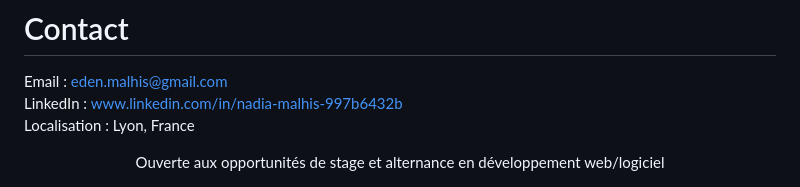
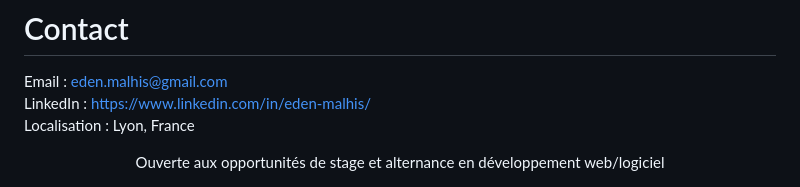
Before and after one commit to Eden-user/Portfolio-Bachelor, a Markdown page: README.md, the part around the change. GitHub-like rendering.

Commit message:
Update LinkedIn URL in README

```diff
--- a/README.md
+++ b/README.md
@@ -107,7 +107,7 @@ Site web pour la Compagnie de la Lanterne Magique (prévu)
 # Contact
 
 Email : eden.malhis@gmail.com<br>
-LinkedIn : www.linkedin.com/in/nadia-malhis-997b6432b<br>
+LinkedIn : https://www.linkedin.com/in/eden-malhis/<br>
 Localisation : Lyon, France
 
 
```
